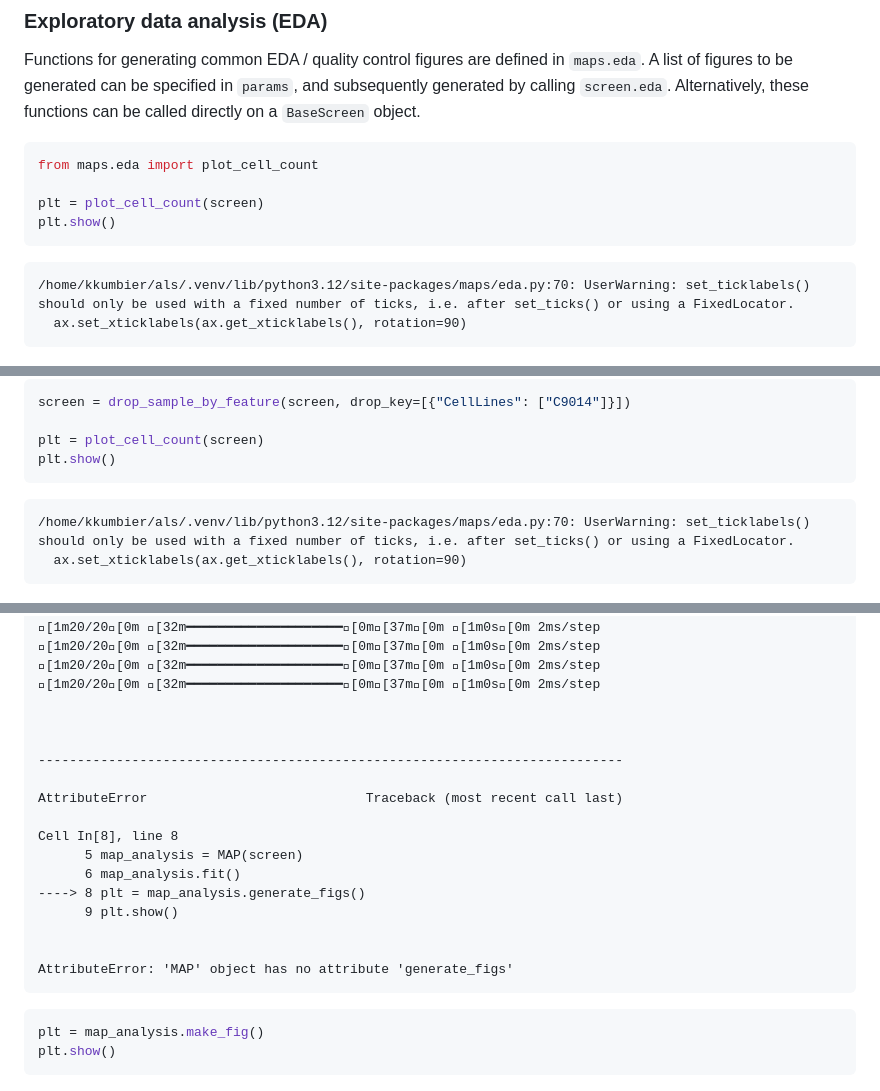
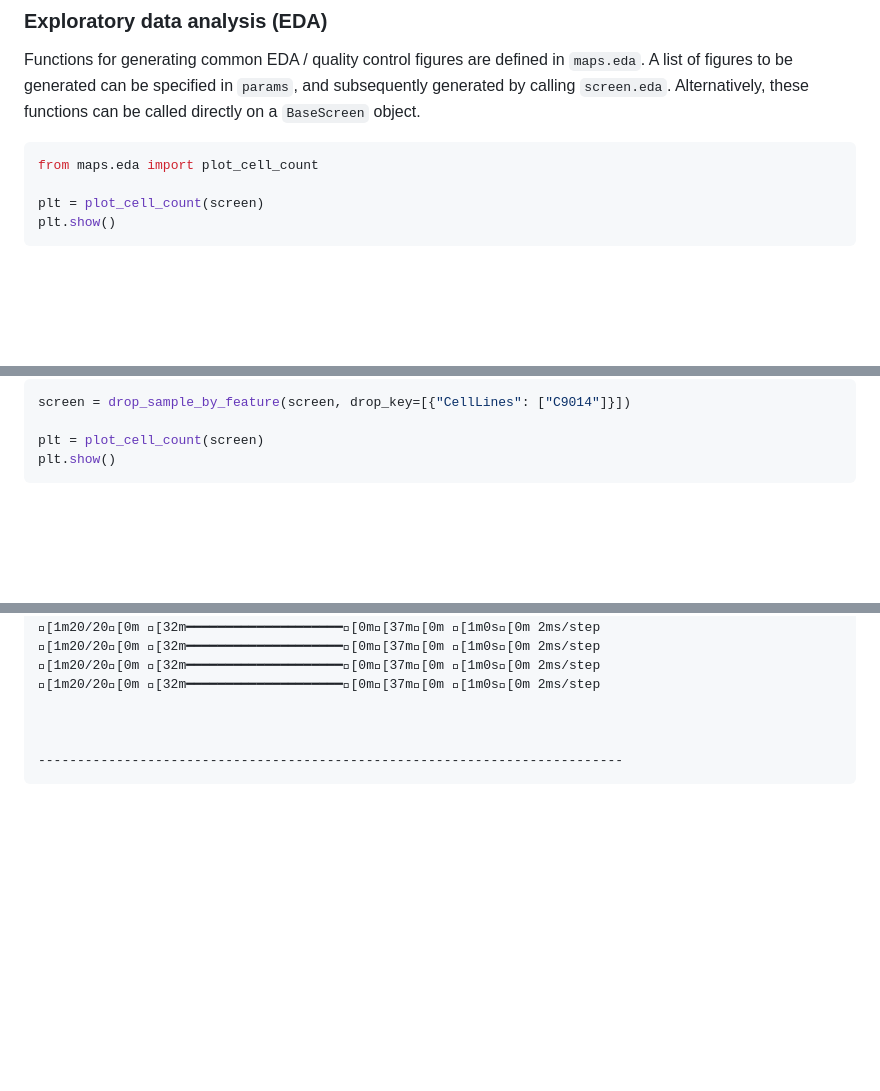
Before and after one commit to AltschulerWu-Lab/maps, a Markdown page: readme.md, 3 parts joined by grey strips. Drawn GitHub-style; blank space fills up the shorter version.

````diff
--- a/readme.md
+++ b/readme.md
@@ -174,10 +174,6 @@ plt = plot_cell_count(screen)
 plt.show()
 ```
 
-    /home/kkumbier/als/.venv/lib/python3.12/site-packages/maps/eda.py:70: UserWarning: set_ticklabels() should only be used with a fixed number of ticks, i.e. after set_ticks() or using a FixedLocator.
-      ax.set_xticklabels(ax.get_xticklabels(), rotation=90)
-
-
 
 
 ![png](readme_files/readme_6_1.png)
@@ -193,11 +189,6 @@ screen = drop_sample_by_feature(screen, drop_key=[{"CellLines": ["C9014"]}])
 plt = plot_cell_count(screen)
 plt.show()
 ```
-
-    /home/kkumbier/als/.venv/lib/python3.12/site-packages/maps/eda.py:70: UserWarning: set_ticklabels() should only be used with a fixed number of ticks, i.e. after set_ticks() or using a FixedLocator.
-      ax.set_xticklabels(ax.get_xticklabels(), rotation=90)
-
-
 
 
 ![png](readme_files/readme_8_1.png)
@@ -284,24 +275,5 @@ plt.show()
 
     ---------------------------------------------------------------------------
 
-    AttributeError                            Traceback (most recent call last)
-
-    Cell In[8], line 8
-          5 map_analysis = MAP(screen)
-          6 map_analysis.fit()
-    ----> 8 plt = map_analysis.generate_figs()
-          9 plt.show()
-
-
-    AttributeError: 'MAP' object has no attribute 'generate_figs'
-
-
-
-```python
-plt = map_analysis.make_fig()
-plt.show()
-```
-
-
 
 ![png](readme_files/readme_13_0.png)
````
